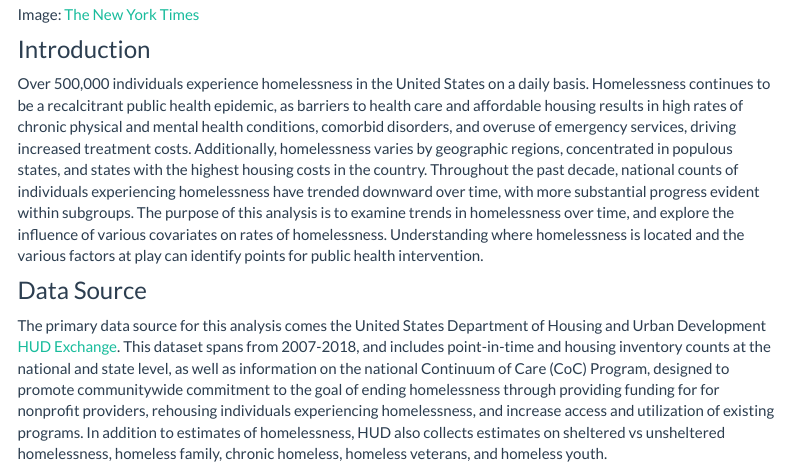
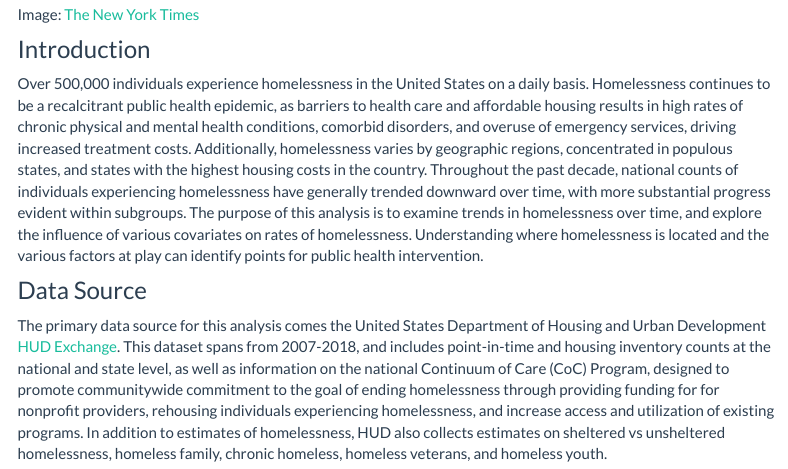
Before and after one commit to bwigsten/homelessness.analysis.github.io, an R Markdown document (index.Rmd): the page in a window 1100 px wide, from 290 px down. Rendered offline with R 4.5, knitr and Pandoc, with nearby package versions; menus at the side of the page are left out.

Commit message:
Forgot to commit the index RMD on the last commit, sorry.

```diff
--- a/index.Rmd
+++ b/index.Rmd
@@ -18,7 +18,7 @@ Image: [The New York Times](https://www.nytimes.com/2019/11/14/reader-center/hom
 
 
 ### Introduction
-Over 500,000 individuals experience homelessness in the United States on a daily basis. Homelessness continues to be a recalcitrant public health epidemic, as barriers to health care and affordable housing results in high rates of chronic physical and mental health conditions, comorbid disorders, and overuse of emergency services, driving increased treatment costs. Additionally, homelessness varies by geographic regions, concentrated in populous states, and states with the highest housing costs in the country. Throughout the past decade, national counts of individuals experiencing homelessness have trended downward over time, with more substantial progress evident within subgroups. The purpose of this analysis is to examine trends in homelessness over time, and explore the influence of various covariates on rates of homelessness. Understanding where homelessness is located and the various factors at play can identify points for public health intervention.
+Over 500,000 individuals experience homelessness in the United States on a daily basis. Homelessness continues to be a recalcitrant public health epidemic, as barriers to health care and affordable housing results in high rates of chronic physical and mental health conditions, comorbid disorders, and overuse of emergency services, driving increased treatment costs. Additionally, homelessness varies by geographic regions, concentrated in populous states, and states with the highest housing costs in the country. Throughout the past decade, national counts of individuals experiencing homelessness have generally trended downward over time, with more substantial progress evident within subgroups. The purpose of this analysis is to examine trends in homelessness over time, and explore the influence of various covariates on rates of homelessness. Understanding where homelessness is located and the various factors at play can identify points for public health intervention.
 
 
 ### Data Source
```
